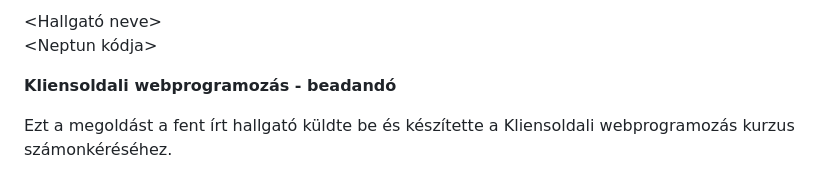
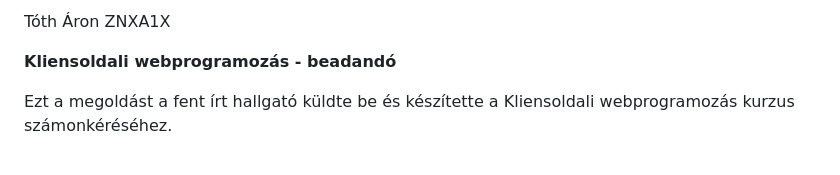
Before and after one commit to Sennthx/kliensoldali-beadando, a Markdown page: README.md, the part around the change. Drawn GitHub-style.

Commit message:
Added name and neptun

```diff
--- a/README.md
+++ b/README.md
@@ -1,5 +1,5 @@
-<Hallgató neve>
-<Neptun kódja>
+Tóth Áron
+ZNXA1X
 
 **Kliensoldali webprogramozás - beadandó**
 
```
